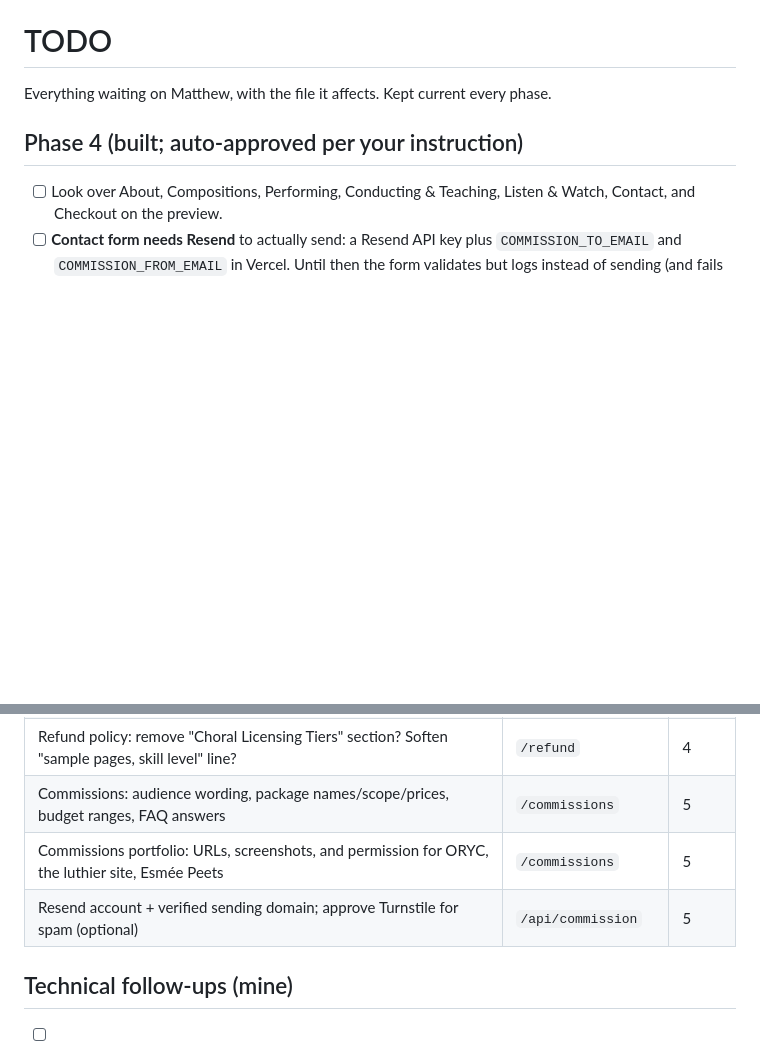
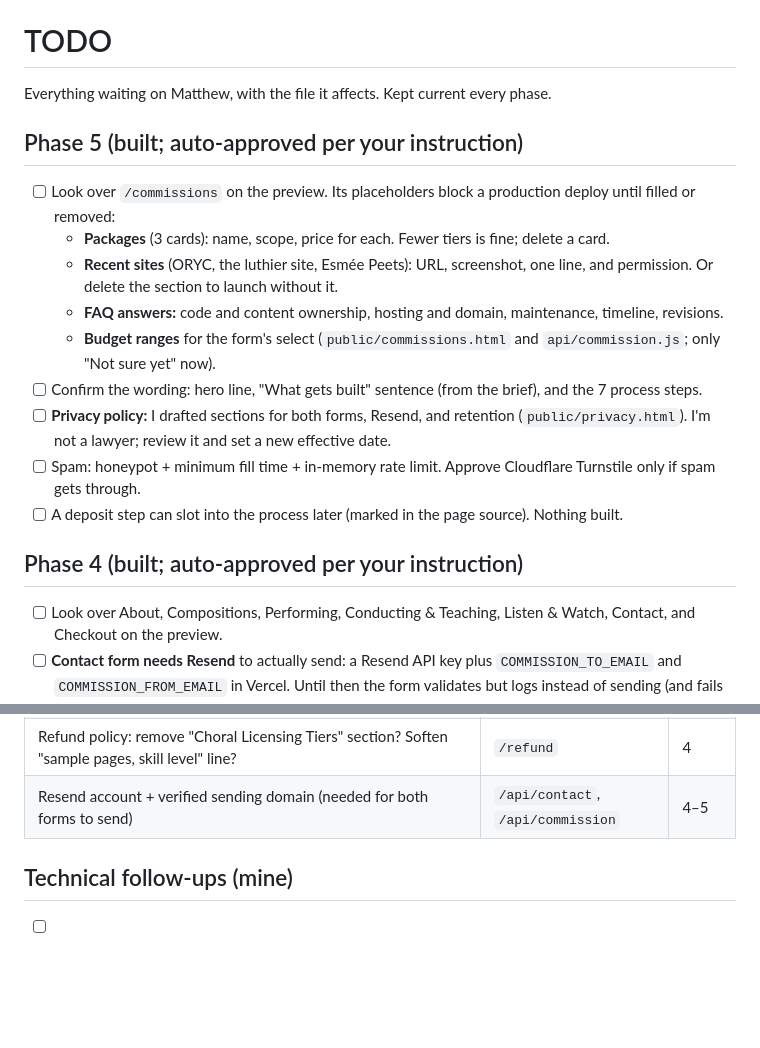
Before and after one commit to bobthefrickingbuilder/matthewmenard-site, a Markdown page: TODO.md, 2 parts joined by grey strips. Rendered like a GitHub page; blank space fills up the shorter version.

```diff
--- a/TODO.md
+++ b/TODO.md
@@ -1,6 +1,18 @@
 # TODO
 
 Everything waiting on Matthew, with the file it affects. Kept current every phase.
+
+## Phase 5 (built; auto-approved per your instruction)
+
+- [ ] Look over `/commissions` on the preview. Its placeholders block a production deploy until filled or removed:
+  - **Packages** (3 cards): name, scope, price for each. Fewer tiers is fine; delete a card.
+  - **Recent sites** (ORYC, the luthier site, Esmée Peets): URL, screenshot, one line, and permission. Or delete the section to launch without it.
+  - **FAQ answers:** code and content ownership, hosting and domain, maintenance, timeline, revisions.
+  - **Budget ranges** for the form's select (`public/commissions.html` and `api/commission.js`; only "Not sure yet" now).
+- [ ] Confirm the wording: hero line, "What gets built" sentence (from the brief), and the 7 process steps.
+- [ ] **Privacy policy:** I drafted sections for both forms, Resend, and retention (`public/privacy.html`). I'm not a lawyer; review it and set a new effective date.
+- [ ] Spam: honeypot + minimum fill time + in-memory rate limit. Approve Cloudflare Turnstile only if spam gets through.
+- [ ] A deposit step can slot into the process later (marked in the page source). Nothing built.
 
 ## Phase 4 (built; auto-approved per your instruction)
 
@@ -49,9 +61,7 @@ Everything waiting on Matthew, with the file it affects. Kept current every phas
 | Audio and video links: URL, title, performers, year (visible placeholder on the page now; blocks launch) | Listen and Watch | 4 |
 | Planning docs from claude.ai: "Site Design", "Hosting & Payment Questionnaire", "Studio Launch Roadmap", "Stripe payments roadmap" | Store port, Commissions | 4–5 |
 | Refund policy: remove "Choral Licensing Tiers" section? Soften "sample pages, skill level" line? | `/refund` | 4 |
-| Commissions: audience wording, package names/scope/prices, budget ranges, FAQ answers | `/commissions` | 5 |
-| Commissions portfolio: URLs, screenshots, and permission for ORYC, the luthier site, Esmée Peets | `/commissions` | 5 |
-| Resend account + verified sending domain; approve Turnstile for spam (optional) | `/api/commission` | 5 |
+| Resend account + verified sending domain (needed for both forms to send) | `/api/contact`, `/api/commission` | 4–5 |
 
 ## Technical follow-ups (mine)
 
```
Also changed, not shown: README.md (+1 -1 lines).
